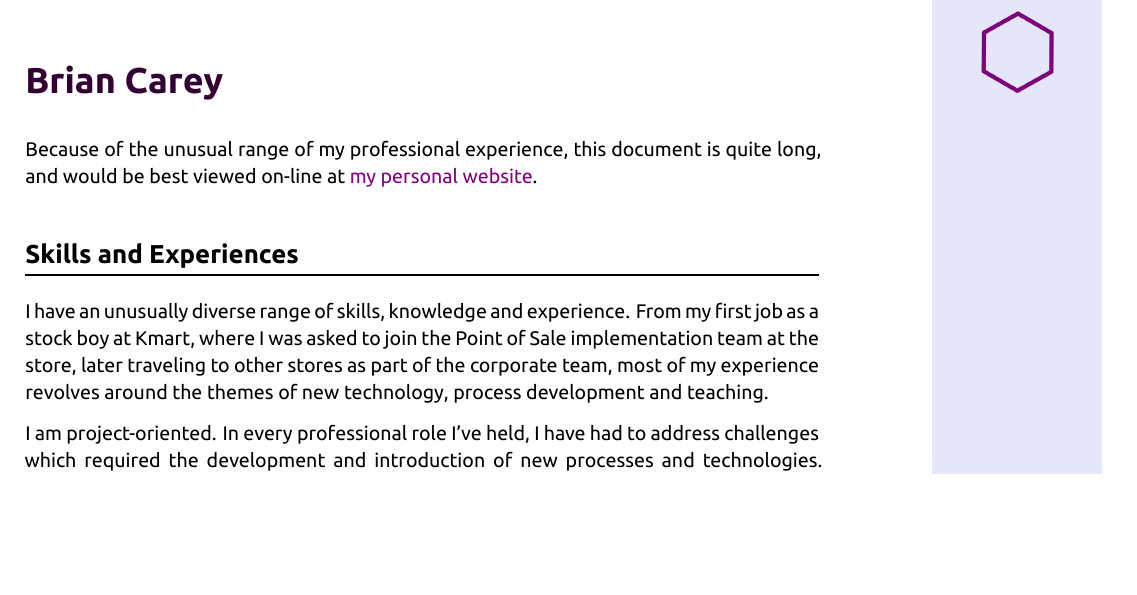
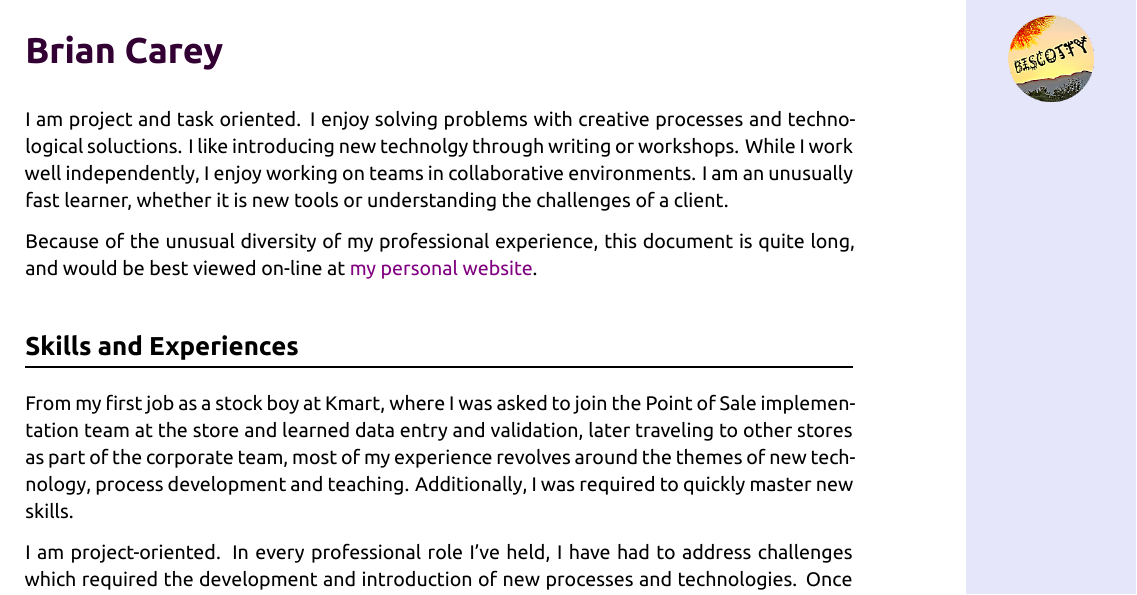
Before and after one commit to biscotty666/CV, a Quarto document (brian-carey.qmd): part of page 1 of 14, cut so that both start at the same text, the shorter picture padded with empty space. The pictures show the output file brian-carey.pdf that the author committed with the source.

Commit message:
Resized and adjusted logo position;

```diff
--- a/brian-carey.qmd
+++ b/brian-carey.qmd
@@ -19,11 +19,13 @@ format:
 
 # Brian Carey
 
-Because of the unusual range of my professional experience, this document is quite long, and would be best viewed on-line at [my personal website](https://biscotty.online/cv/brian-carey.html).
+I am project and task oriented. I enjoy solving problems with creative processes and technological soluctions. I like introducing new technolgy through writing or workshops. While I work well independently, I enjoy working on teams in collaborative environments. I am an unusually fast learner, whether it is new tools or understanding the challenges of a client.
+
+Because of the unusual diversity of my professional experience, this document is quite long, and would be best viewed on-line at [my personal website](https://biscotty.online/cv/brian-carey.html).
 
 ## Skills and Experiences
 
-I have an unusually diverse range of skills, knowledge and experience. From my first job as a stock boy at Kmart, where I was asked to join the Point of Sale implementation team at the store, later traveling to other stores as part of the corporate team, most of my experience revolves around the themes of new technology, process development and teaching.
+From my first job as a stock boy at Kmart, where I was asked to join the Point of Sale implementation team at the store and learned data entry and validation, later traveling to other stores as part of the corporate team, most of my experience revolves around the themes of new technology, process development and teaching. Additionally, I was required to quickly master new skills.
 
 I am project-oriented. In every professional role I've held, I have had to address challenges which required the development and introduction of new processes and technologies. Once things are running smoothly, or goals have been met, I'm ready to move on.
 
```
Also changed, not shown: _extensions/nrennie/PrettyPDF/PrettyPDF.tex, brian-carey.pdf, logo.png.
